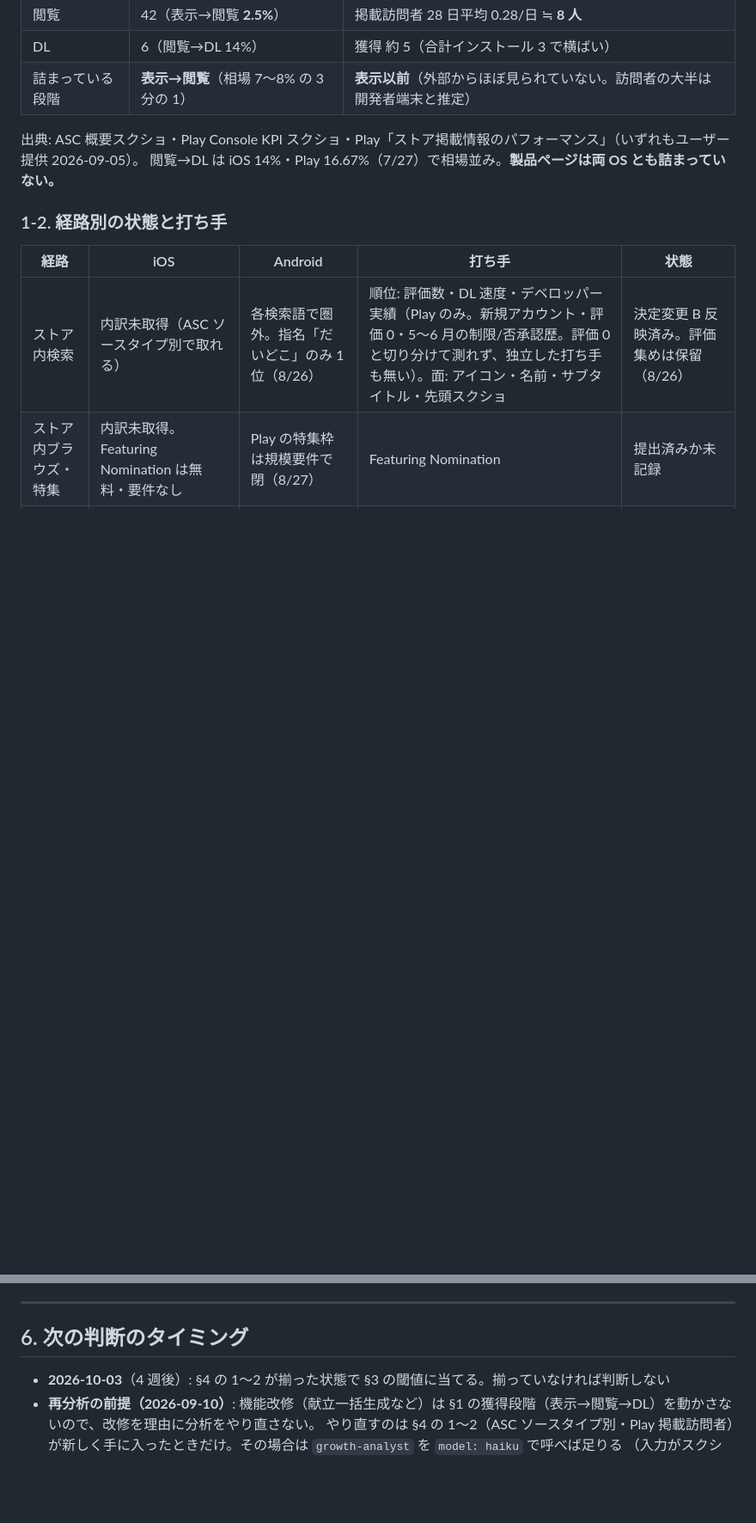
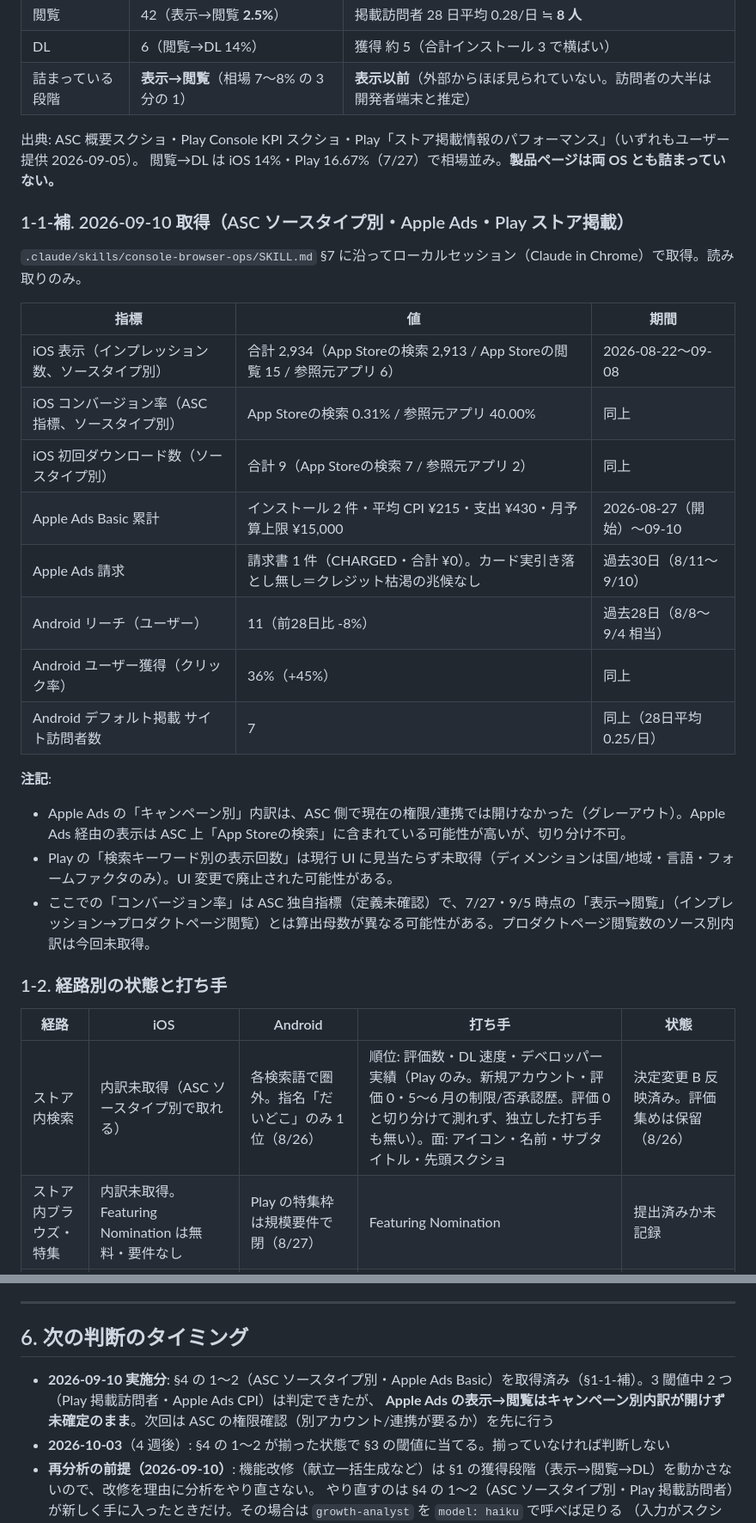
Before and after one commit to keisato848/daidoko, a Markdown page: docs/growth/流入の記録.md, 2 parts joined by grey strips. Shown at 86% size. Rendered like a GitHub page; blank space fills up the shorter version.

Commit message:
docs(growth): 2026-09-10 の流入の数字を転記する
ASC ソースタイプ別（インプレッション数・コンバージョン率・初回DL）、
Apple Ads Basic の累計（CPI ¥215・支出 ¥430・請求 ¥0）、
Play ストア掲載情報のパフォーマンス（過去28日）を §1-1-補 に追加。
§3 に閾値判定（Play 掲載訪問者・Apple Ads CPI は下回っている、
表示→閲覧は ASC のキャンペーン別内訳が開けず未確定）を追記。
§6 に次回の課題（ASC 権限確認）を追記。

生データ（スクショ・summary.md）は analytics/2026-09-10/（gitignore 済み）。

Co-Authored-By: Claude Sonnet 5 <noreply@anthropic.com>
Claude-Session: https://claude.ai/code/session_015gS3RwUmHibmomoLYGPqqC

```diff
--- a/docs/growth/流入の記録.md
+++ b/docs/growth/流入の記録.md
@@ -38,6 +38,27 @@
 
 出典: ASC 概要スクショ・Play Console KPI スクショ・Play「ストア掲載情報のパフォーマンス」（いずれもユーザー提供 2026-09-05）。
 閲覧→DL は iOS 14%・Play 16.67%（7/27）で相場並み。**製品ページは両 OS とも詰まっていない。**
+
+### 1-1-補. 2026-09-10 取得（ASC ソースタイプ別・Apple Ads・Play ストア掲載）
+
+`.claude/skills/console-browser-ops/SKILL.md` §7 に沿ってローカルセッション（Claude in Chrome）で取得。読み取りのみ。
+
+| 指標                                             | 値                                                                                | 期間                      |
+| ------------------------------------------------ | --------------------------------------------------------------------------------- | ------------------------- |
+| iOS 表示（インプレッション数、ソースタイプ別）   | 合計 2,934（App Storeの検索 2,913 / App Storeの閲覧 15 / 参照元アプリ 6）         | 2026-08-22〜09-08         |
+| iOS コンバージョン率（ASC 指標、ソースタイプ別） | App Storeの検索 0.31% / 参照元アプリ 40.00%                                       | 同上                      |
+| iOS 初回ダウンロード数（ソースタイプ別）         | 合計 9（App Storeの検索 7 / 参照元アプリ 2）                                      | 同上                      |
+| Apple Ads Basic 累計                             | インストール 2 件・平均 CPI ¥215・支出 ¥430・月予算上限 ¥15,000                   | 2026-08-27（開始）〜09-10 |
+| Apple Ads 請求                                   | 請求書 1 件（CHARGED・合計 ¥0）。カード実引き落とし無し＝クレジット枯渇の兆候なし | 過去30日（8/11〜9/10）    |
+| Android リーチ（ユーザー）                       | 11（前28日比 -8%）                                                                | 過去28日（8/8〜9/4 相当） |
+| Android ユーザー獲得（クリック率）               | 36%（+45%）                                                                       | 同上                      |
+| Android デフォルト掲載 サイト訪問者数            | 7                                                                                 | 同上（28日平均 0.25/日）  |
+
+**注記**:
+
+- Apple Ads の「キャンペーン別」内訳は、ASC 側で現在の権限/連携では開けなかった（グレーアウト）。Apple Ads 経由の表示は ASC 上「App Storeの検索」に含まれている可能性が高いが、切り分け不可。
+- Play の「検索キーワード別の表示回数」は現行 UI に見当たらず未取得（ディメンションは国/地域・言語・フォームファクタのみ）。UI 変更で廃止された可能性がある。
+- ここでの「コンバージョン率」は ASC 独自指標（定義未確認）で、7/27・9/5 時点の「表示→閲覧」（インプレッション→プロダクトページ閲覧）とは算出母数が異なる可能性がある。プロダクトページ閲覧数のソース別内訳は今回未取得。
 
 ### 1-2. 経路別の状態と打ち手
 
@@ -146,6 +177,8 @@ Web で「だいどこ アプリ レシピ」を検索すると、**パルシス
 
 ## 6. 次の判断のタイミング
 
+- **2026-09-10 実施分**: §4 の 1〜2（ASC ソースタイプ別・Apple Ads Basic）を取得済み（§1-1-補）。3 閾値中 2 つ（Play 掲載訪問者・Apple Ads CPI）は判定できたが、
+  **Apple Ads の表示→閲覧はキャンペーン別内訳が開けず未確定のまま**。次回は ASC の権限確認（別アカウント/連携が要るか）を先に行う
 - **2026-10-03**（4 週後）: §4 の 1〜2 が揃った状態で §3 の閾値に当てる。揃っていなければ判断しない
 - **再分析の前提（2026-09-10）**: 機能改修（献立一括生成など）は §1 の獲得段階（表示→閲覧→DL）を動かさないので、改修を理由に分析をやり直さない。
   やり直すのは §4 の 1〜2（ASC ソースタイプ別・Play 掲載訪問者）が新しく手に入ったときだけ。その場合は `growth-analyst` を `model: haiku` で呼べば足りる
```
Also changed, not shown: other parts of docs/growth/流入の記録.md (+10 -0 lines).
